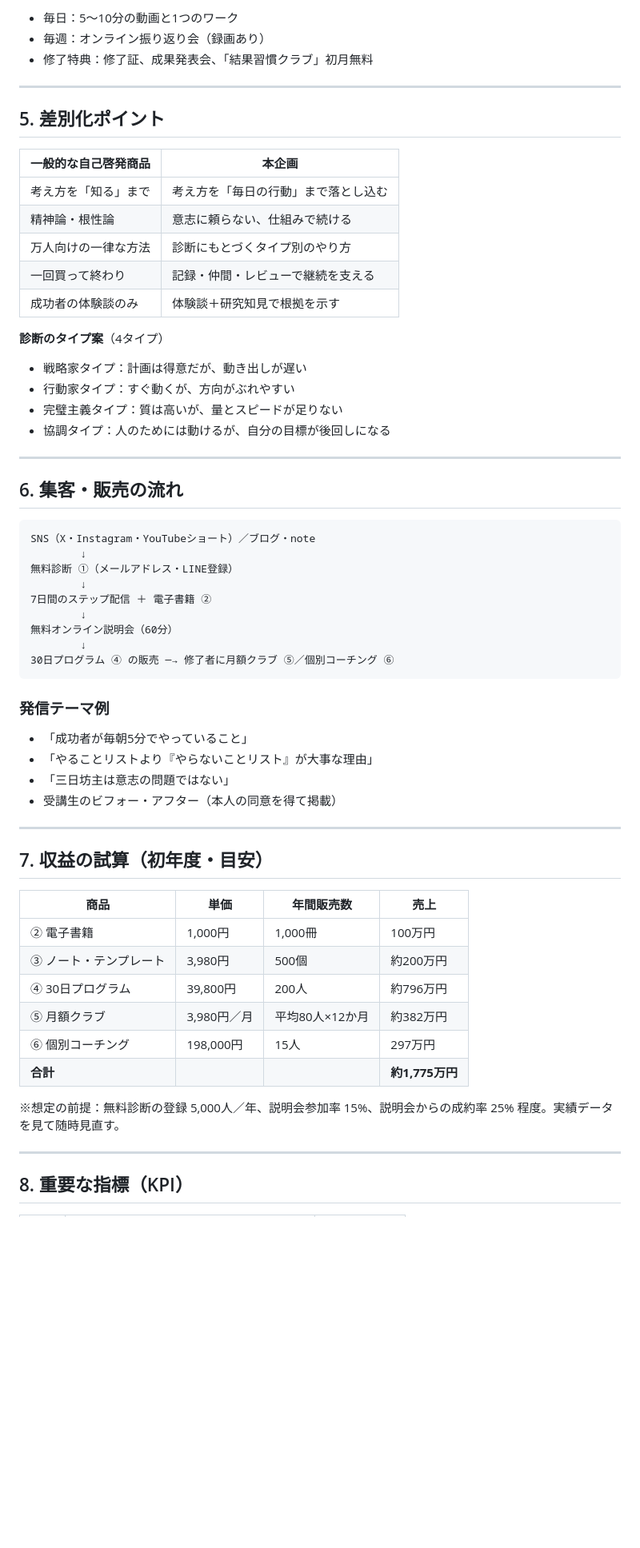
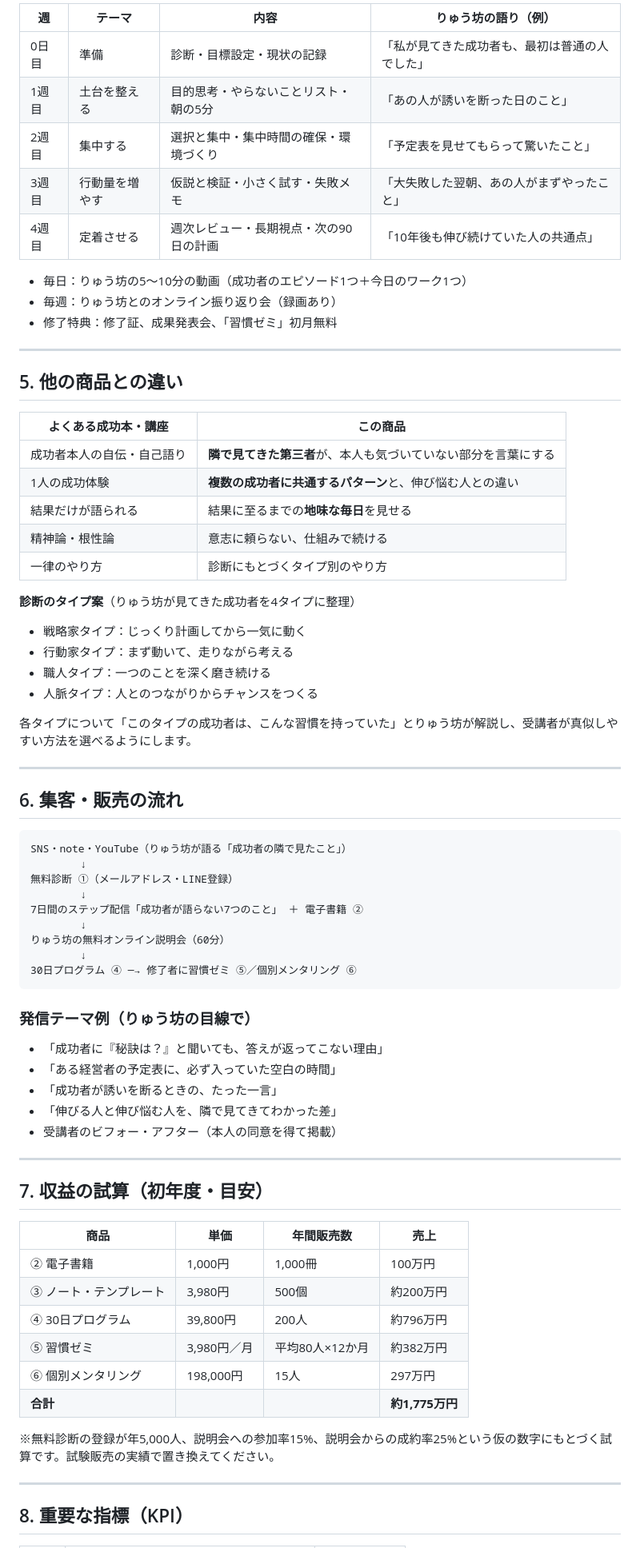
Before and after one commit to ryubou1220/test, a Markdown page: docs/product-plan.md, the part around one of its changes. Shown at 80% size. Rendered like a GitHub page; blank space fills up the shorter version.

Commit message:
Rewrite product plan from mentor Ryubou's observer perspective
Co-Authored-By: Claude Opus 5.5 <noreply@anthropic.com>
Claude-Session: https://claude.ai/code/session_018K6NM3mshp5TpC8PrNBSHE

````diff
--- a/docs/product-plan.md
+++ b/docs/product-plan.md
@@ -95,47 +119,58 @@
 
-- 毎日：5〜10分の動画と1つのワーク
-- 毎週：オンライン振り返り会（録画あり）
-- 修了特典：修了証、成果発表会、「結果習慣クラブ」初月無料
+| 週 | テーマ | 内容 | りゅう坊の語り（例） |
+|---|---|---|---|
+| 0日目 | 準備 | 診断・目標設定・現状の記録 | 「私が見てきた成功者も、最初は普通の人でした」 |
+| 1週目 | 土台を整える | 目的思考・やらないことリスト・朝の5分 | 「あの人が誘いを断った日のこと」 |
+| 2週目 | 集中する | 選択と集中・集中時間の確保・環境づくり | 「予定表を見せてもらって驚いたこと」 |
+| 3週目 | 行動量を増やす | 仮説と検証・小さく試す・失敗メモ | 「大失敗した翌朝、あの人がまずやったこと」 |
+| 4週目 | 定着させる | 週次レビュー・長期視点・次の90日の計画 | 「10年後も伸び続けていた人の共通点」 |
+
+- 毎日：りゅう坊の5〜10分の動画（成功者のエピソード1つ＋今日のワーク1つ）
+- 毎週：りゅう坊とのオンライン振り返り会（録画あり）
+- 修了特典：修了証、成果発表会、「習慣ゼミ」初月無料
 
 ---
 
-## 5. 差別化ポイント
+## 5. 他の商品との違い
 
-| 一般的な自己啓発商品 | 本企画 |
+| よくある成功本・講座 | この商品 |
 |---|---|
-| 考え方を「知る」まで | 考え方を「毎日の行動」まで落とし込む |
+| 成功者本人の自伝・自己語り | **隣で見てきた第三者**が、本人も気づいていない部分を言葉にする |
+| 1人の成功体験 | **複数の成功者に共通するパターン**と、伸び悩む人との違い |
+| 結果だけが語られる | 結果に至るまでの**地味な毎日**を見せる |
 | 精神論・根性論 | 意志に頼らない、仕組みで続ける |
-| 万人向けの一律な方法 | 診断にもとづくタイプ別のやり方 |
-| 一回買って終わり | 記録・仲間・レビューで継続を支える |
-| 成功者の体験談のみ | 体験談＋研究知見で根拠を示す |
+| 一律のやり方 | 診断にもとづくタイプ別のやり方 |
 
-**診断のタイプ案**（4タイプ）
-- 戦略家タイプ：計画は得意だが、動き出しが遅い
-- 行動家タイプ：すぐ動くが、方向がぶれやすい
-- 完璧主義タイプ：質は高いが、量とスピードが足りない
-- 協調タイプ：人のためには動けるが、自分の目標が後回しになる
+**診断のタイプ案**（りゅう坊が見てきた成功者を4タイプに整理）
+- 戦略家タイプ：じっくり計画してから一気に動く
+- 行動家タイプ：まず動いて、走りながら考える
+- 職人タイプ：一つのことを深く磨き続ける
+- 人脈タイプ：人とのつながりからチャンスをつくる
+
+各タイプについて「このタイプの成功者は、こんな習慣を持っていた」とりゅう坊が解説し、受講者が真似しやすい方法を選べるようにします。
 
 ---
 
 ## 6. 集客・販売の流れ
 
 ```
-SNS（X・Instagram・YouTubeショート）／ブログ・note
+SNS・note・YouTube（りゅう坊が語る「成功者の隣で見たこと」）
         ↓
 無料診断 ①（メールアドレス・LINE登録）
         ↓
-7日間のステップ配信 ＋ 電子書籍 ②
+7日間のステップ配信「成功者が語らない7つのこと」 ＋ 電子書籍 ②
         ↓
-無料オンライン説明会（60分）
+りゅう坊の無料オンライン説明会（60分）
         ↓
-30日プログラム ④ の販売 ─→ 修了者に月額クラブ ⑤／個別コーチング ⑥
+30日プログラム ④ ─→ 修了者に習慣ゼミ ⑤／個別メンタリング ⑥
 ```
 
-### 発信テーマ例
-- 「成功者が毎朝5分でやっていること」
-- 「やることリストより『やらないことリスト』が大事な理由」
-- 「三日坊主は意志の問題ではない」
-- 受講生のビフォー・アフター（本人の同意を得て掲載）
+### 発信テーマ例（りゅう坊の目線で）
+- 「成功者に『秘訣は？』と聞いても、答えが返ってこない理由」
+- 「ある経営者の予定表に、必ず入っていた空白の時間」
+- 「成功者が誘いを断るときの、たった一言」
+- 「伸びる人と伸び悩む人を、隣で見てきてわかった差」
+- 受講者のビフォー・アフター（本人の同意を得て掲載）
 
 ---
 
@@ -146,11 +181,11 @@ SNS（X・Instagram・YouTubeショート）／ブログ・note
 | ② 電子書籍 | 1,000円 | 1,000冊 | 100万円 |
 | ③ ノート・テンプレート | 3,980円 | 500個 | 約200万円 |
 | ④ 30日プログラム | 39,800円 | 200人 | 約796万円 |
-| ⑤ 月額クラブ | 3,980円／月 | 平均80人×12か月 | 約382万円 |
-| ⑥ 個別コーチング | 198,000円 | 15人 | 297万円 |
+| ⑤ 習慣ゼミ | 3,980円／月 | 平均80人×12か月 | 約382万円 |
+| ⑥ 個別メンタリング | 198,000円 | 15人 | 297万円 |
 | **合計** | | | **約1,775万円** |
 
-※想定の前提：無料診断の登録 5,000人／年、説明会参加率 15%、説明会からの成約率 25% 程度。実績データを見て随時見直す。
+※無料診断の登録が年5,000人、説明会への参加率15%、説明会からの成約率25%という仮の数字にもとづく試算です。試験販売の実績で置き換えてください。
 
 ---
 
````
Also changed, not shown: other parts of docs/product-plan.md (+100 -73 lines).
